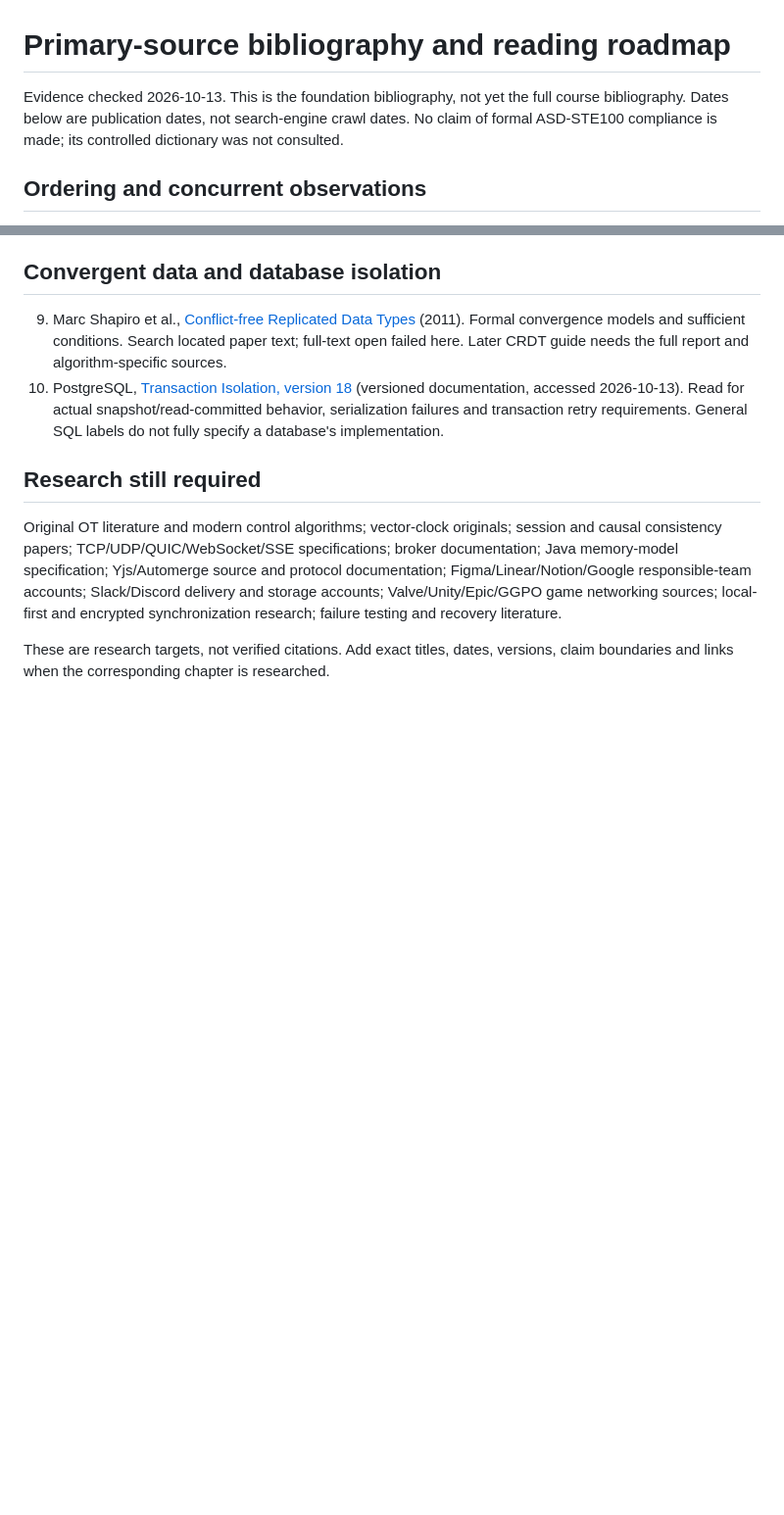
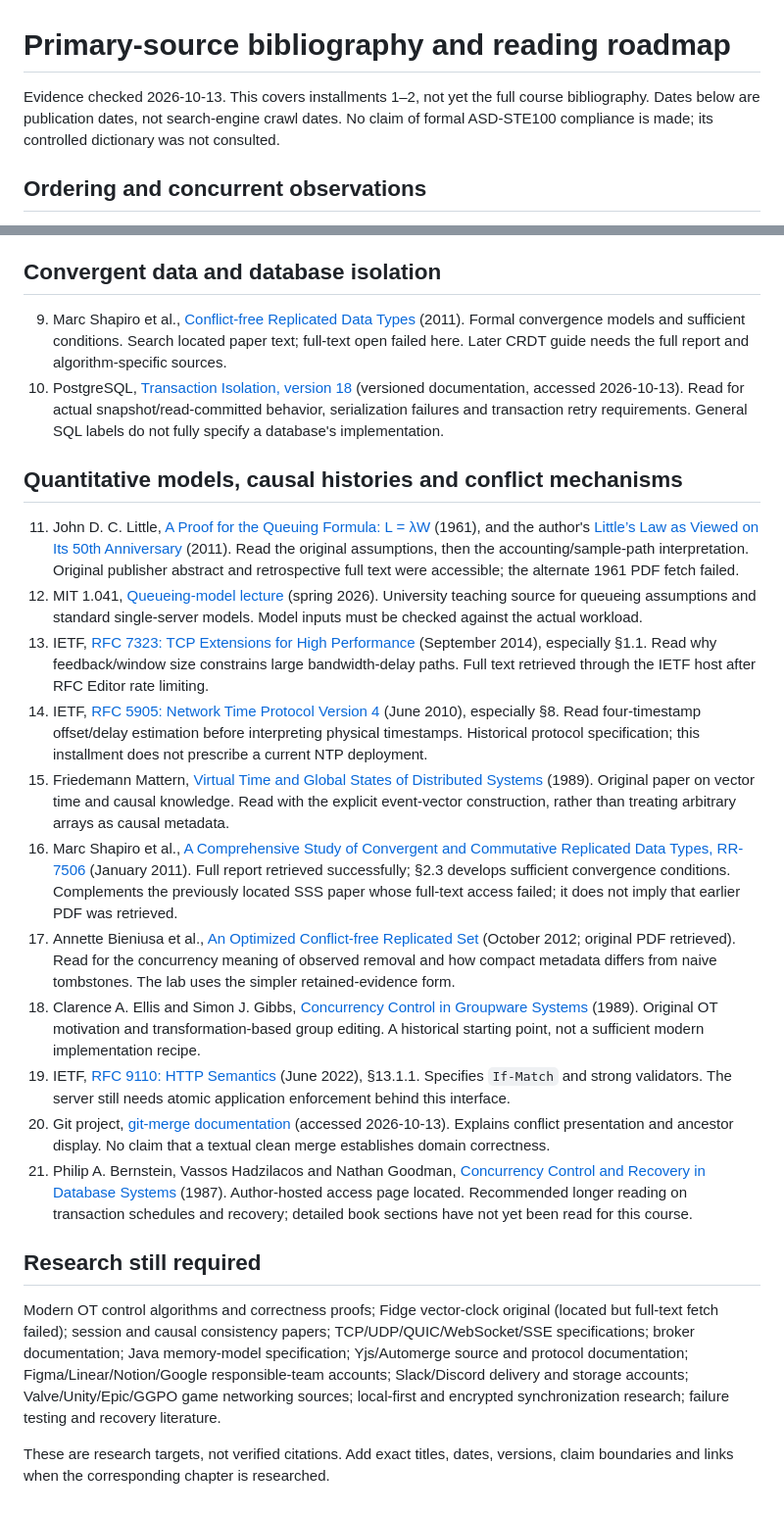
Before and after one commit to shreyasmanolkar/tantradnyan, a Markdown page: guides/synchronization/BIBLIOGRAPHY.md, 2 parts joined by grey strips. Shown at 98% size. Drawn GitHub-style; blank space fills up the shorter version.

Commit message:
Update bibliography in synchronization guide to reflect evidence checks and add new references on quantitative models, causal histories, and conflict mechanisms.

```diff
--- a/guides/synchronization/BIBLIOGRAPHY.md
+++ b/guides/synchronization/BIBLIOGRAPHY.md
@@ -1,6 +1,6 @@
 # Primary-source bibliography and reading roadmap
 
-Evidence checked 2026-10-13. This is the foundation bibliography, not yet the full course bibliography. Dates below are publication dates, not search-engine crawl dates. No claim of formal ASD-STE100 compliance is made; its controlled dictionary was not consulted.
+Evidence checked 2026-10-13. This covers installments 1–2, not yet the full course bibliography. Dates below are publication dates, not search-engine crawl dates. No claim of formal ASD-STE100 compliance is made; its controlled dictionary was not consulted.
 
 ## Ordering and concurrent observations
 
@@ -21,8 +21,22 @@ Evidence checked 2026-10-13. This is the foundation bibliography, not yet the fu
 9. Marc Shapiro et al., [Conflict-free Replicated Data Types](https://perso.lip6.fr/Marc.Shapiro/papers/2011/CRDTs_SSS-2011.pdf) (2011). Formal convergence models and sufficient conditions. Search located paper text; full-text open failed here. Later CRDT guide needs the full report and algorithm-specific sources.
 10. PostgreSQL, [Transaction Isolation, version 18](https://www.postgresql.org/docs/18/transaction-iso.html) (versioned documentation, accessed 2026-10-13). Read for actual snapshot/read-committed behavior, serialization failures and transaction retry requirements. General SQL labels do not fully specify a database's implementation.
 
+## Quantitative models, causal histories and conflict mechanisms
+
+11. John D. C. Little, [A Proof for the Queuing Formula: L = λW](https://pubsonline.informs.org/doi/abs/10.1287/opre.9.3.383) (1961), and the author's [Little’s Law as Viewed on Its 50th Anniversary](https://people.cs.umass.edu/~emery/classes/cmpsci691st/readings/OS/Littles-Law-50-Years-Later.pdf) (2011). Read the original assumptions, then the accounting/sample-path interpretation. Original publisher abstract and retrospective full text were accessible; the alternate 1961 PDF fetch failed.
+12. MIT 1.041, [Queueing-model lecture](https://web.mit.edu/1.041/www/lectures/L8-queuing-models-2026sp.pdf) (spring 2026). University teaching source for queueing assumptions and standard single-server models. Model inputs must be checked against the actual workload.
+13. IETF, [RFC 7323: TCP Extensions for High Performance](https://datatracker.ietf.org/doc/html/rfc7323) (September 2014), especially §1.1. Read why feedback/window size constrains large bandwidth-delay paths. Full text retrieved through the IETF host after RFC Editor rate limiting.
+14. IETF, [RFC 5905: Network Time Protocol Version 4](https://www.rfc-editor.org/rfc/rfc5905.html) (June 2010), especially §8. Read four-timestamp offset/delay estimation before interpreting physical timestamps. Historical protocol specification; this installment does not prescribe a current NTP deployment.
+15. Friedemann Mattern, [Virtual Time and Global States of Distributed Systems](https://pages.cs.wisc.edu/~remzi/Classes/739/Fall2018/Papers/mattern89.pdf) (1989). Original paper on vector time and causal knowledge. Read with the explicit event-vector construction, rather than treating arbitrary arrays as causal metadata.
+16. Marc Shapiro et al., [A Comprehensive Study of Convergent and Commutative Replicated Data Types, RR-7506](https://www.lip6.fr/Marc.Shapiro/papers/2011/Comprehensive-CRDTs-RR7506-2011-01.pdf) (January 2011). Full report retrieved successfully; §2.3 develops sufficient convergence conditions. Complements the previously located SSS paper whose full-text access failed; it does not imply that earlier PDF was retrieved.
+17. Annette Bieniusa et al., [An Optimized Conflict-free Replicated Set](https://arxiv.org/abs/1210.3368) (October 2012; original PDF retrieved). Read for the concurrency meaning of observed removal and how compact metadata differs from naive tombstones. The lab uses the simpler retained-evidence form.
+18. Clarence A. Ellis and Simon J. Gibbs, [Concurrency Control in Groupware Systems](https://sigmodrecord.org/?download_id=10728&smd_process_download=1) (1989). Original OT motivation and transformation-based group editing. A historical starting point, not a sufficient modern implementation recipe.
+19. IETF, [RFC 9110: HTTP Semantics](https://www.rfc-editor.org/rfc/rfc9110.txt) (June 2022), §13.1.1. Specifies `If-Match` and strong validators. The server still needs atomic application enforcement behind this interface.
+20. Git project, [git-merge documentation](https://git-scm.com/docs/git-merge) (accessed 2026-10-13). Explains conflict presentation and ancestor display. No claim that a textual clean merge establishes domain correctness.
+21. Philip A. Bernstein, Vassos Hadzilacos and Nathan Goodman, [Concurrency Control and Recovery in Database Systems](https://www.microsoft.com/en-us/research/people/philbe/book/) (1987). Author-hosted access page located. Recommended longer reading on transaction schedules and recovery; detailed book sections have not yet been read for this course.
+
 ## Research still required
 
-Original OT literature and modern control algorithms; vector-clock originals; session and causal consistency papers; TCP/UDP/QUIC/WebSocket/SSE specifications; broker documentation; Java memory-model specification; Yjs/Automerge source and protocol documentation; Figma/Linear/Notion/Google responsible-team accounts; Slack/Discord delivery and storage accounts; Valve/Unity/Epic/GGPO game networking sources; local-first and encrypted synchronization research; failure testing and recovery literature.
+Modern OT control algorithms and correctness proofs; Fidge vector-clock original (located but full-text fetch failed); session and causal consistency papers; TCP/UDP/QUIC/WebSocket/SSE specifications; broker documentation; Java memory-model specification; Yjs/Automerge source and protocol documentation; Figma/Linear/Notion/Google responsible-team accounts; Slack/Discord delivery and storage accounts; Valve/Unity/Epic/GGPO game networking sources; local-first and encrypted synchronization research; failure testing and recovery literature.
 
 These are research targets, not verified citations. Add exact titles, dates, versions, claim boundaries and links when the corresponding chapter is researched.
```
